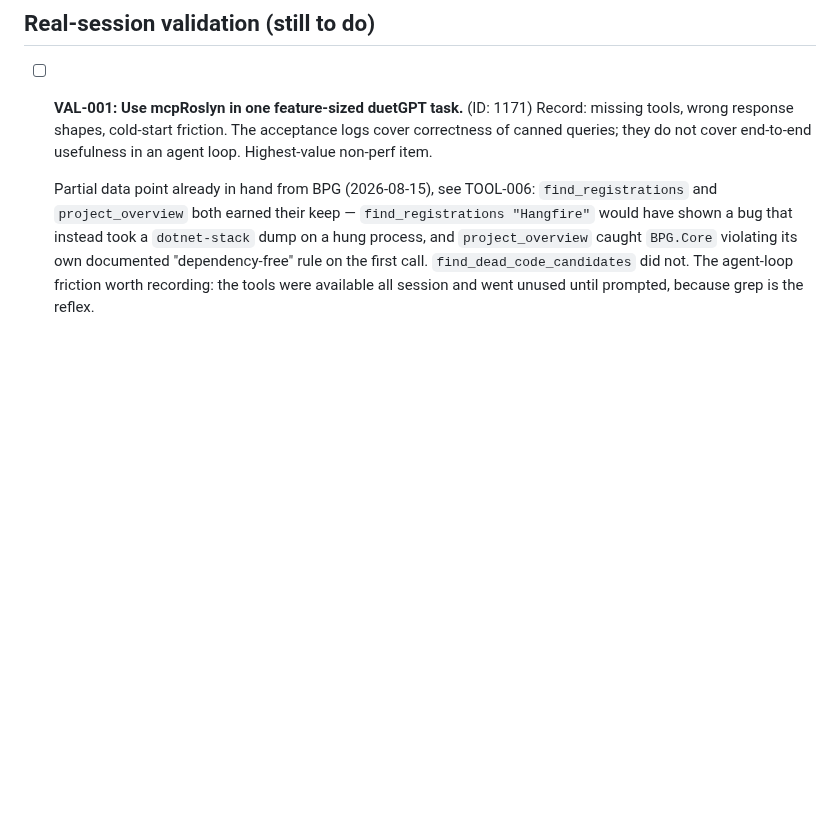
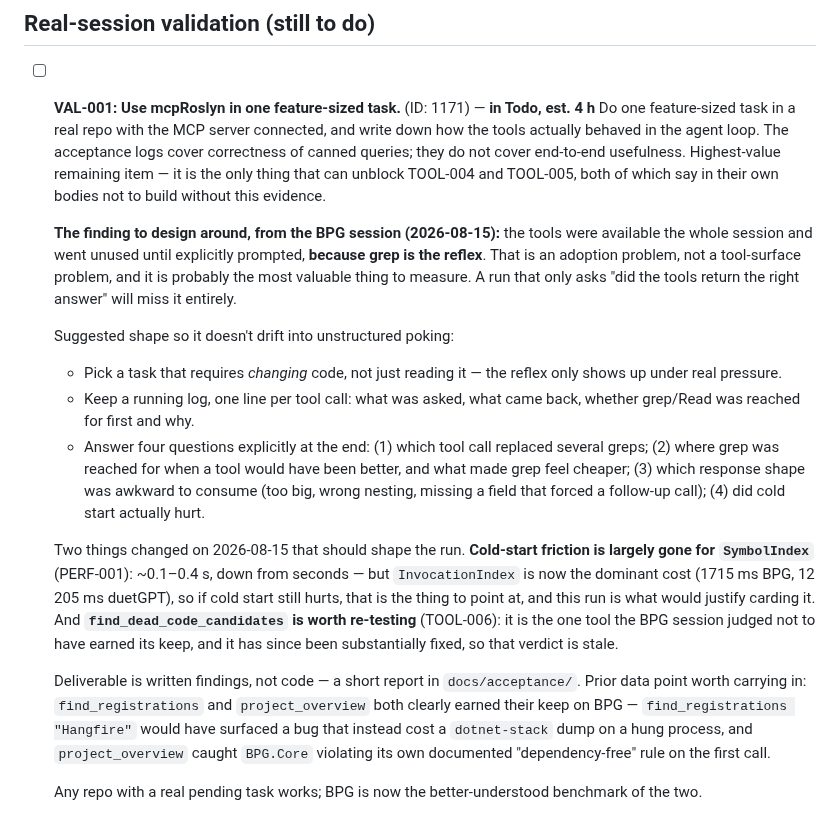
Before and after one commit to MBrekhof/mcpRoslyn, a Markdown page: TODO.md, the part around the change. Rendered like a GitHub page; blank space fills up the shorter version.

Commit message:
docs: make VAL-001 an actionable card (Todo, est 4h)
Fleshes out the real-session validation card with a concrete shape, and records the finding it should be designed around: on BPG the tools went unused until prompted because grep is the reflex. That is an adoption problem, not a tool-surface one, and a run that only asks 'did the tools return the right answer' will miss it.

Also notes two things that went stale on 2026-08-15: SymbolIndex cold start is no longer the cost (InvocationIndex is), and find_dead_code_candidates needs re-testing since TOOL-006 fixed the behaviour that earned it a bad verdict.

Co-Authored-By: Claude Opus 5 (1M context) <noreply@anthropic.com>

```diff
--- a/TODO.md
+++ b/TODO.md
@@ -209,7 +209,35 @@ v1 is shipped and accepted (see [`docs/acceptance/2026-05-15-v1-acceptance.md`](
 
 ## Real-session validation (still to do)
 
-- [ ] **VAL-001: Use mcpRoslyn in one feature-sized duetGPT task.** (ID: 1171)
-  Record: missing tools, wrong response shapes, cold-start friction. The acceptance logs cover correctness of canned queries; they do not cover end-to-end usefulness in an agent loop. Highest-value non-perf item.
+- [ ] **VAL-001: Use mcpRoslyn in one feature-sized task.** (ID: 1171) — **in Todo, est. 4 h**
+  Do one feature-sized task in a real repo with the MCP server connected, and write down how the tools actually behaved
+  in the agent loop. The acceptance logs cover correctness of canned queries; they do not cover end-to-end usefulness.
+  Highest-value remaining item — it is the only thing that can unblock TOOL-004 and TOOL-005, both of which say in
+  their own bodies not to build without this evidence.
 
-  Partial data point already in hand from BPG (2026-08-15), see TOOL-006: `find_registrations` and `project_overview` both earned their keep — `find_registrations "Hangfire"` would have shown a bug that instead took a `dotnet-stack` dump on a hung process, and `project_overview` caught `BPG.Core` violating its own documented "dependency-free" rule on the first call. `find_dead_code_candidates` did not. The agent-loop friction worth recording: the tools were available all session and went unused until prompted, because grep is the reflex.
+  **The finding to design around, from the BPG session (2026-08-15):** the tools were available the whole session and
+  went unused until explicitly prompted, **because grep is the reflex**. That is an adoption problem, not a tool-surface
+  problem, and it is probably the most valuable thing to measure. A run that only asks "did the tools return the right
+  answer" will miss it entirely.
+
+  Suggested shape so it doesn't drift into unstructured poking:
+  - Pick a task that requires *changing* code, not just reading it — the reflex only shows up under real pressure.
+  - Keep a running log, one line per tool call: what was asked, what came back, whether grep/Read was reached for
+    first and why.
+  - Answer four questions explicitly at the end: (1) which tool call replaced several greps; (2) where grep was
+    reached for when a tool would have been better, and what made grep feel cheaper; (3) which response shape was
+    awkward to consume (too big, wrong nesting, missing a field that forced a follow-up call); (4) did cold start
+    actually hurt.
+
+  Two things changed on 2026-08-15 that should shape the run. **Cold-start friction is largely gone for `SymbolIndex`**
+  (PERF-001): ~0.1–0.4 s, down from seconds — but `InvocationIndex` is now the dominant cost (1715 ms BPG, 12 205 ms
+  duetGPT), so if cold start still hurts, that is the thing to point at, and this run is what would justify carding it.
+  And **`find_dead_code_candidates` is worth re-testing** (TOOL-006): it is the one tool the BPG session judged not to
+  have earned its keep, and it has since been substantially fixed, so that verdict is stale.
+
+  Deliverable is written findings, not code — a short report in `docs/acceptance/`. Prior data point worth carrying in:
+  `find_registrations` and `project_overview` both clearly earned their keep on BPG — `find_registrations "Hangfire"`
+  would have surfaced a bug that instead cost a `dotnet-stack` dump on a hung process, and `project_overview` caught
+  `BPG.Core` violating its own documented "dependency-free" rule on the first call.
+
+  Any repo with a real pending task works; BPG is now the better-understood benchmark of the two.
```
